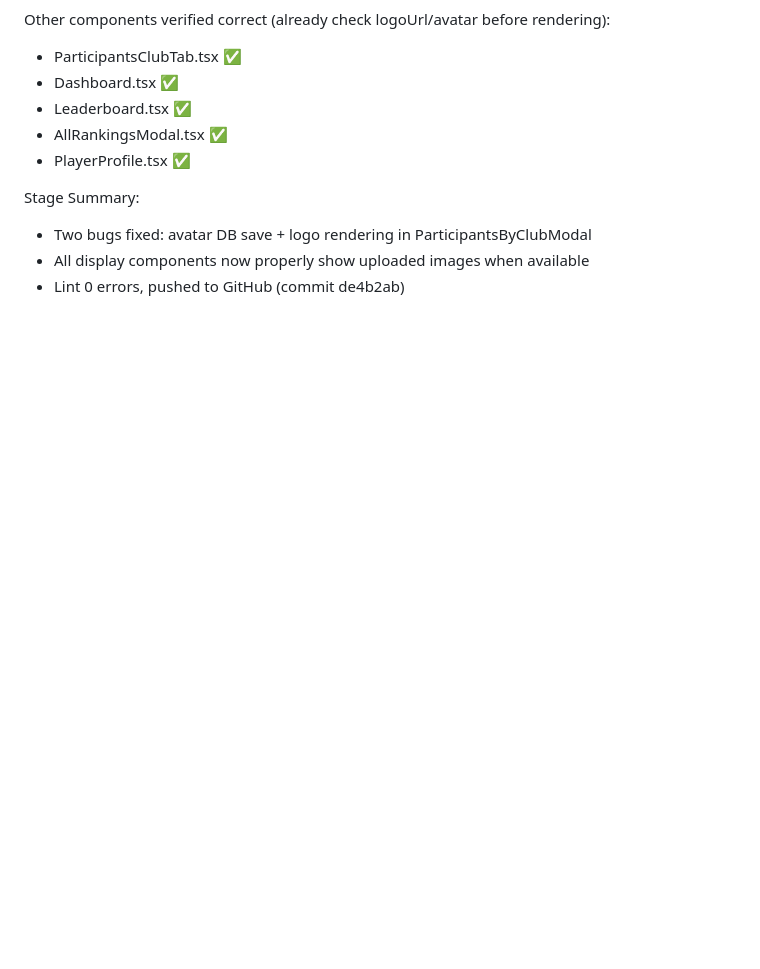
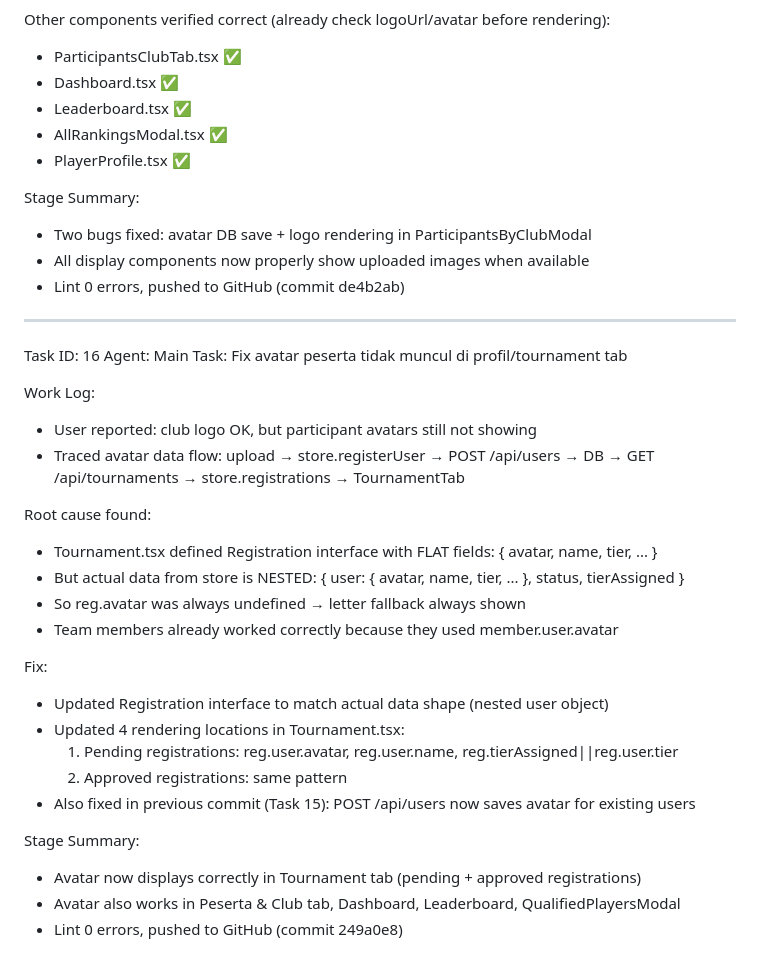
Before and after one commit to qhairulalamsyah-beep/IDM-FME, a Markdown page: worklog.md, the part around the change. Drawn GitHub-style; blank space fills up the shorter version.

Commit message:
2ed8c8a4-fe8d-4907-8498-ea01a741a0c9

```diff
--- a/worklog.md
+++ b/worklog.md
@@ -560,3 +560,30 @@ Stage Summary:
 - Two bugs fixed: avatar DB save + logo rendering in ParticipantsByClubModal
 - All display components now properly show uploaded images when available
 - Lint 0 errors, pushed to GitHub (commit de4b2ab)
+
+---
+Task ID: 16
+Agent: Main
+Task: Fix avatar peserta tidak muncul di profil/tournament tab
+
+Work Log:
+- User reported: club logo OK, but participant avatars still not showing
+- Traced avatar data flow: upload → store.registerUser → POST /api/users → DB → GET /api/tournaments → store.registrations → TournamentTab
+
+Root cause found:
+- Tournament.tsx defined Registration interface with FLAT fields: { avatar, name, tier, ... }
+- But actual data from store is NESTED: { user: { avatar, name, tier, ... }, status, tierAssigned }
+- So reg.avatar was always undefined → letter fallback always shown
+- Team members already worked correctly because they used member.user.avatar
+
+Fix:
+- Updated Registration interface to match actual data shape (nested user object)
+- Updated 4 rendering locations in Tournament.tsx:
+  1. Pending registrations: reg.user.avatar, reg.user.name, reg.tierAssigned||reg.user.tier
+  2. Approved registrations: same pattern
+- Also fixed in previous commit (Task 15): POST /api/users now saves avatar for existing users
+
+Stage Summary:
+- Avatar now displays correctly in Tournament tab (pending + approved registrations)
+- Avatar also works in Peserta & Club tab, Dashboard, Leaderboard, QualifiedPlayersModal
+- Lint 0 errors, pushed to GitHub (commit 249a0e8)
```
